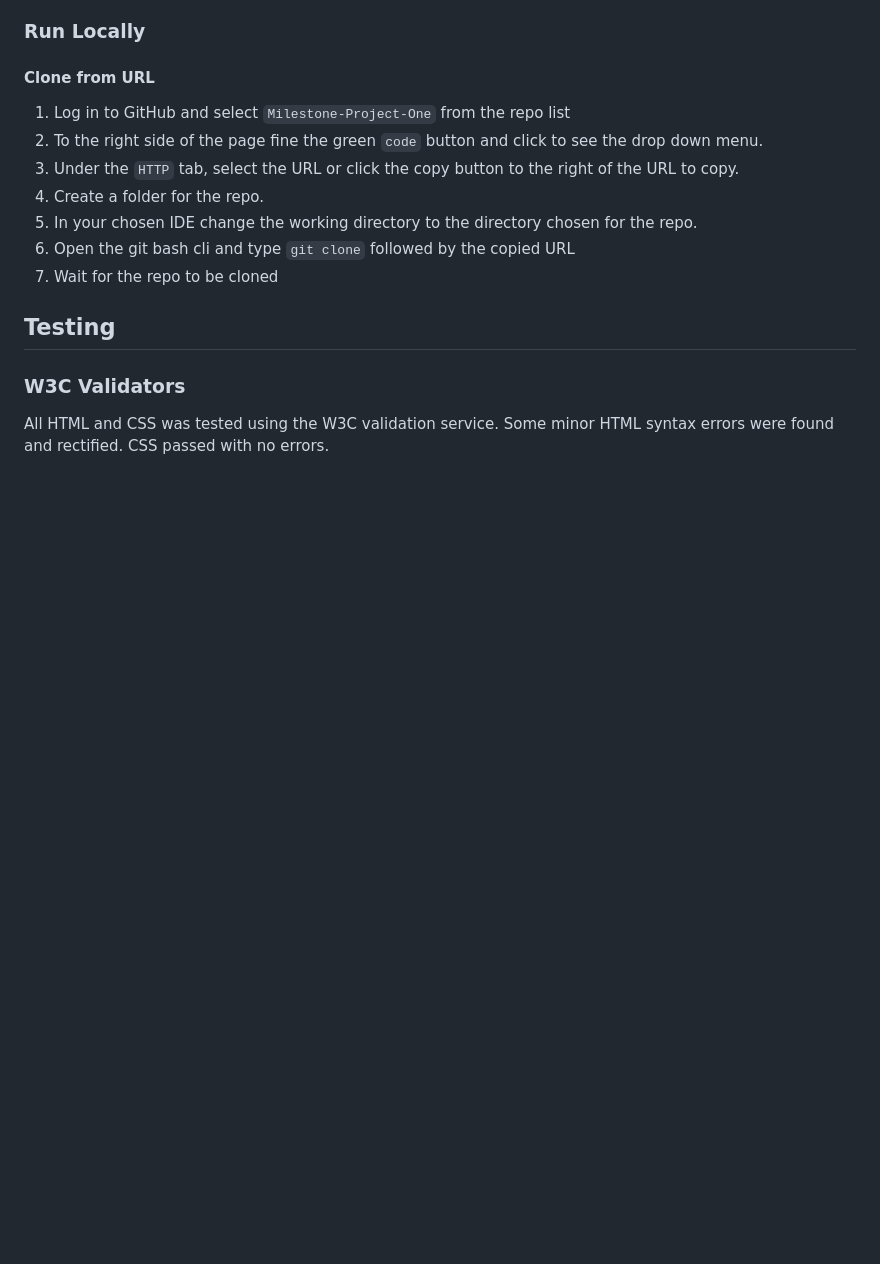
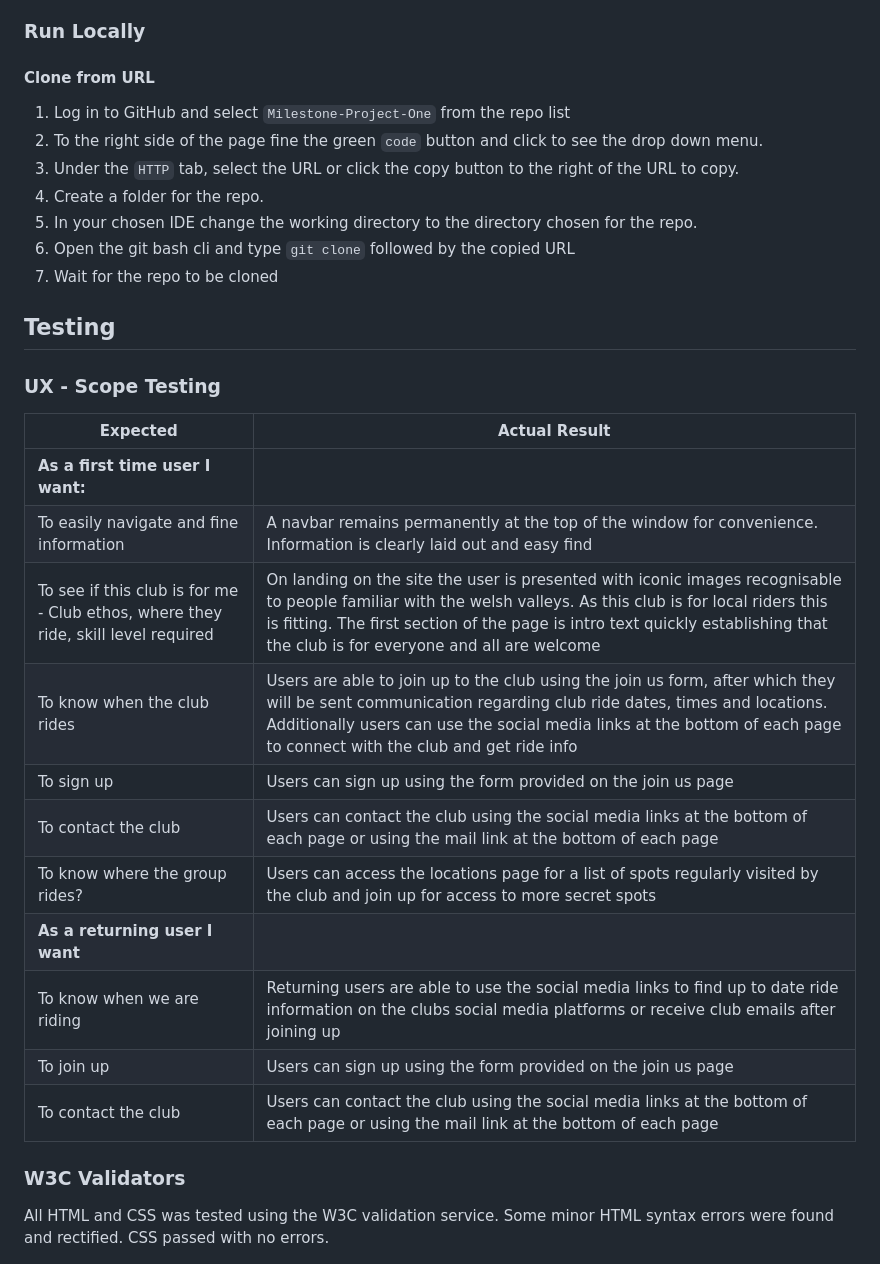
Before and after one commit to GitHubWestie/Milestone-Project-One, a Markdown page: README.md, the part around the change printed below. Drawn GitHub-style; blank space fills up the shorter version.

```diff
--- a/README.md
+++ b/README.md
@@ -237,6 +238,22 @@ The site is deployed via GitHub Pages. Steps to deploy are as follows:
 7. Wait for the repo to be cloned
 
 ## **Testing**
+
+### UX - Scope Testing
+
+| Expected | Actual Result |
+|----------|---------------|
+| **As a first time user I want:** |
+| To easily navigate and fine information | A navbar remains permanently at the top of the window for convenience. Information is clearly laid out and easy find |
+| To see if this club is for me - Club ethos, where they ride, skill level required | On landing on the site the user is presented with iconic images recognisable to people familiar with the welsh valleys. As this club is for local riders this is fitting. The first section of the page is intro text quickly establishing that the club is for everyone and all are welcome |
+|To know when the club rides | Users are able to join up to the club using the join us form, after which they will be sent communication regarding club ride dates, times and locations. Additionally users can use the social media links at the bottom of each page to connect with the club and get ride info |
+| To sign up | Users can sign up using the form provided on the join us page |
+| To contact the club | Users can contact the club using the social media links at the bottom of each page or using the mail link at the bottom of each page |
+| To know where the group rides? | Users can access the locations page for a list of spots regularly visited by the club and join up for access to more secret spots |
+| **As a returning user I want** |
+| To know when we are riding | Returning users are able to use the social media links to find up to date ride information on the clubs social media platforms or receive club emails after joining up |
+| To join up | Users can sign up using the form provided on the join us page |
+| To contact the club | Users can contact the club using the social media links at the bottom of each page or using the mail link at the bottom of each page |
 
 ### W3C Validators
 
```
Also changed, not shown: other parts of README.md (+30 -25 lines), assets/screenshots/excel-testsheet.png (added), 2 other files.
